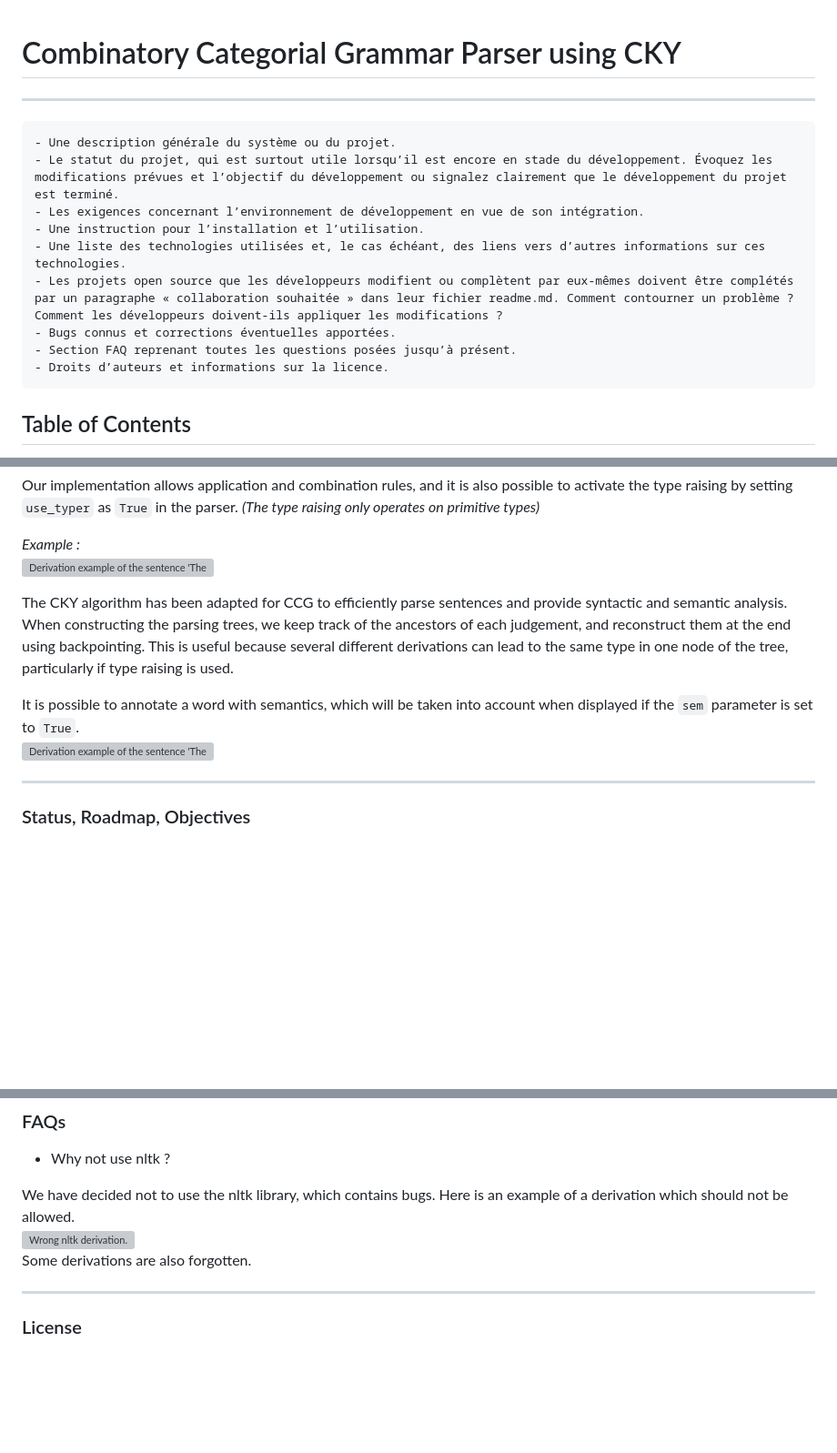
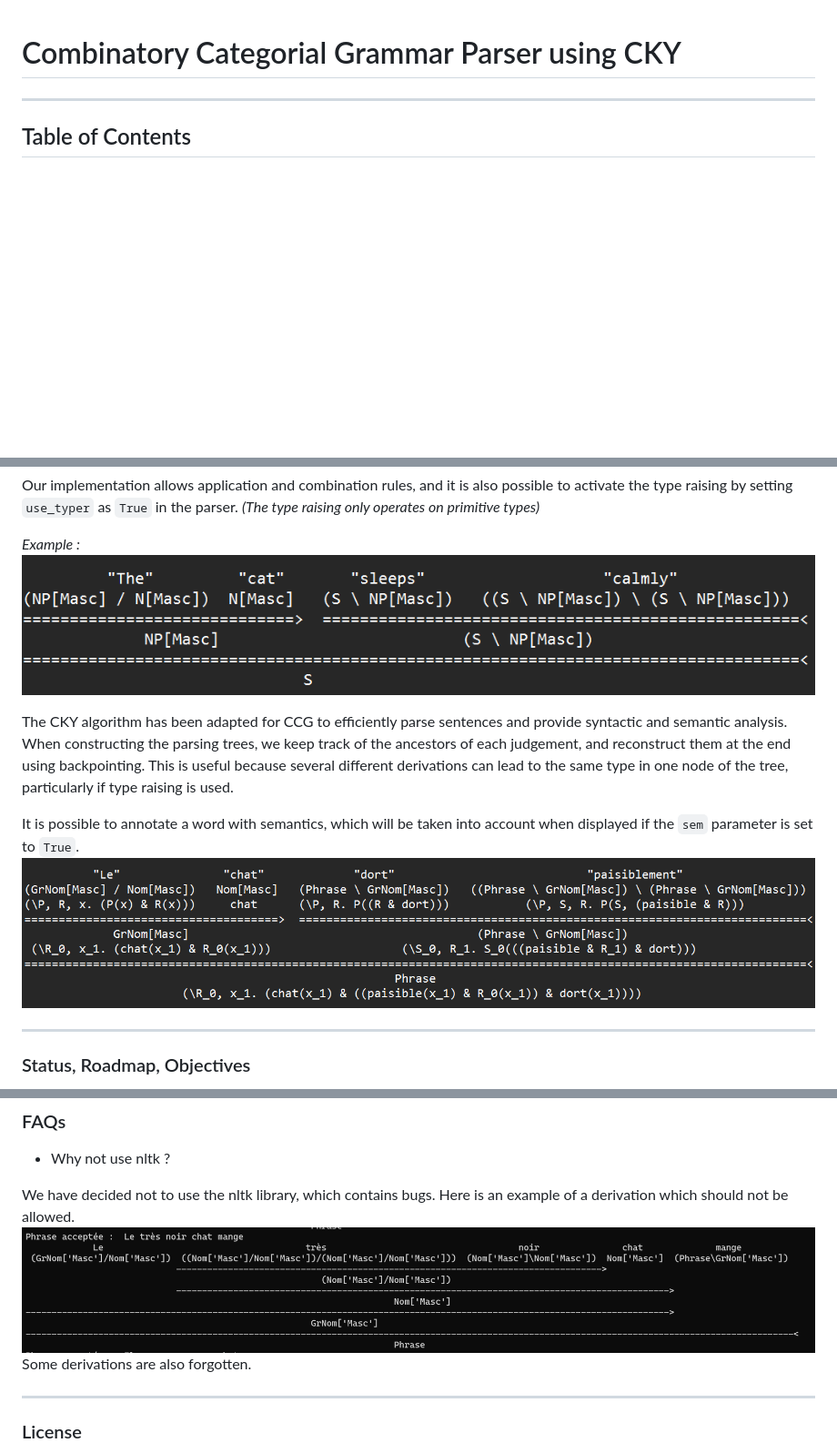
Before and after one commit to abelloun/cyk, a Markdown page: README.md, 3 parts joined by grey strips. Shown at 91% size. Rendered like a GitHub page; blank space fills up the shorter version; grey boxes are pictures that could not be loaded.

Commit message:
Include images

```diff
--- a/README.md
+++ b/README.md
@@ -1,16 +1,5 @@
 # Combinatory Categorial Grammar Parser using CKY
 ***
-    - Une description générale du système ou du projet.
-    - Le statut du projet, qui est surtout utile lorsqu’il est encore en stade du développement. Évoquez les modifications prévues et l’objectif du développement ou signalez clairement que le développement du projet est terminé.
-    - Les exigences concernant l’environnement de développement en vue de son intégration.
-    - Une instruction pour l’installation et l’utilisation.
-    - Une liste des technologies utilisées et, le cas échéant, des liens vers d’autres informations sur ces technologies.
-    - Les projets open source que les développeurs modifient ou complètent par eux-mêmes doivent être complétés par un paragraphe « collaboration souhaitée » dans leur fichier readme.md. Comment contourner un problème ? Comment les développeurs doivent-ils appliquer les modifications ?
-    - Bugs connus et corrections éventuelles apportées.
-    - Section FAQ reprenant toutes les questions posées jusqu’à présent.
-    - Droits d’auteurs et informations sur la licence.
-
-
 ## Table of Contents
 1. [General Informations](#general-info)
 2. [Status, Roadmap, Objectives](#status)
@@ -48,12 +37,12 @@ mad => N[Masc]/N[Masc]
 Our implementation allows application and combination rules, and it is also possible to activate the type raising by setting `use_typer` as `True` in the parser. *(The type raising only operates on primitive types)*
 
 *Example :*\
-![Derivation example of the sentence 'The cat sleeps calmly'.](/image/derivexample "Derivation example of the sentence 'The cat sleeps calmly'.")
+![Derivation example of the sentence 'The cat sleeps calmly'.](/image/derivexample.png "Derivation example of the sentence 'The cat sleeps calmly'.")
 
 The CKY algorithm has been adapted for CCG to efficiently parse sentences and provide syntactic and semantic analysis. When constructing the parsing trees, we keep track of the ancestors of each judgement, and reconstruct them at the end using backpointing. This is useful because several different derivations can lead to the same type in one node of the tree, particularly if type raising is used.
 
 It is possible to annotate a word with semantics, which will be taken into account when displayed if the `sem` parameter is set to `True`.\
-![Derivation example of the sentence 'The cat sleeps calmly'.](/image/derivexamplesem "Derivation example of the sentence 'The cat sleeps calmly'.")
+![Derivation example of the sentence 'The cat sleeps calmly'.](/image/derivexamplesem.png "Derivation example of the sentence 'The cat sleeps calmly'.")
 
 ***
 ### Status, Roadmap, Objectives
@@ -102,7 +91,7 @@ Contributions are welcome, but we don't yet have a guideline for this, so please
 - Why not use nltk ?
 
 We have decided not to use the nltk library, which contains bugs. Here is an example of a derivation which should not be allowed.\
-![Wrong nltk derivation.](/image/wrongnltk "Wrong nltk derivation.")\
+![Wrong nltk derivation.](/image/wrongnltk.png "Wrong nltk derivation.")\
 Some derivations are also forgotten.
 ***
 ### License
```
